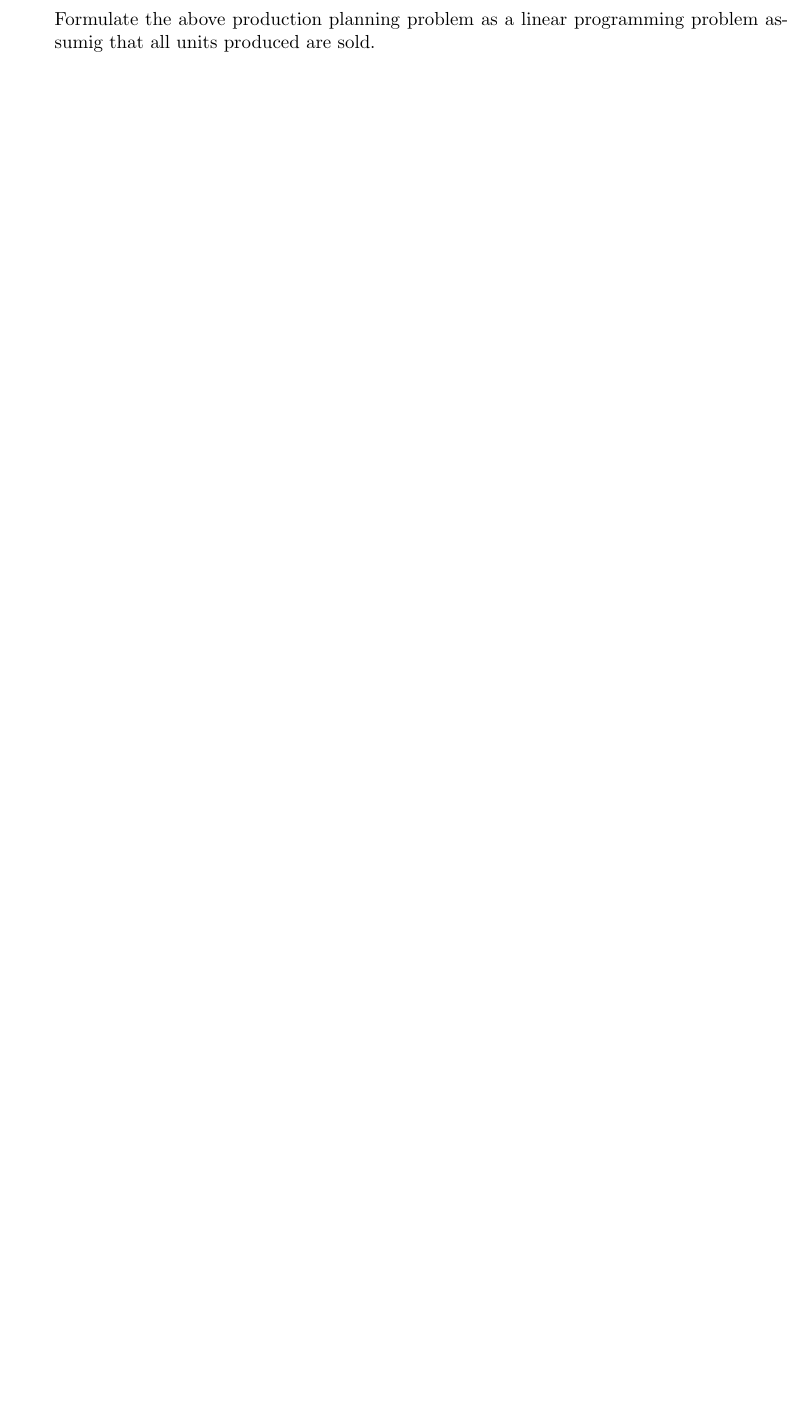
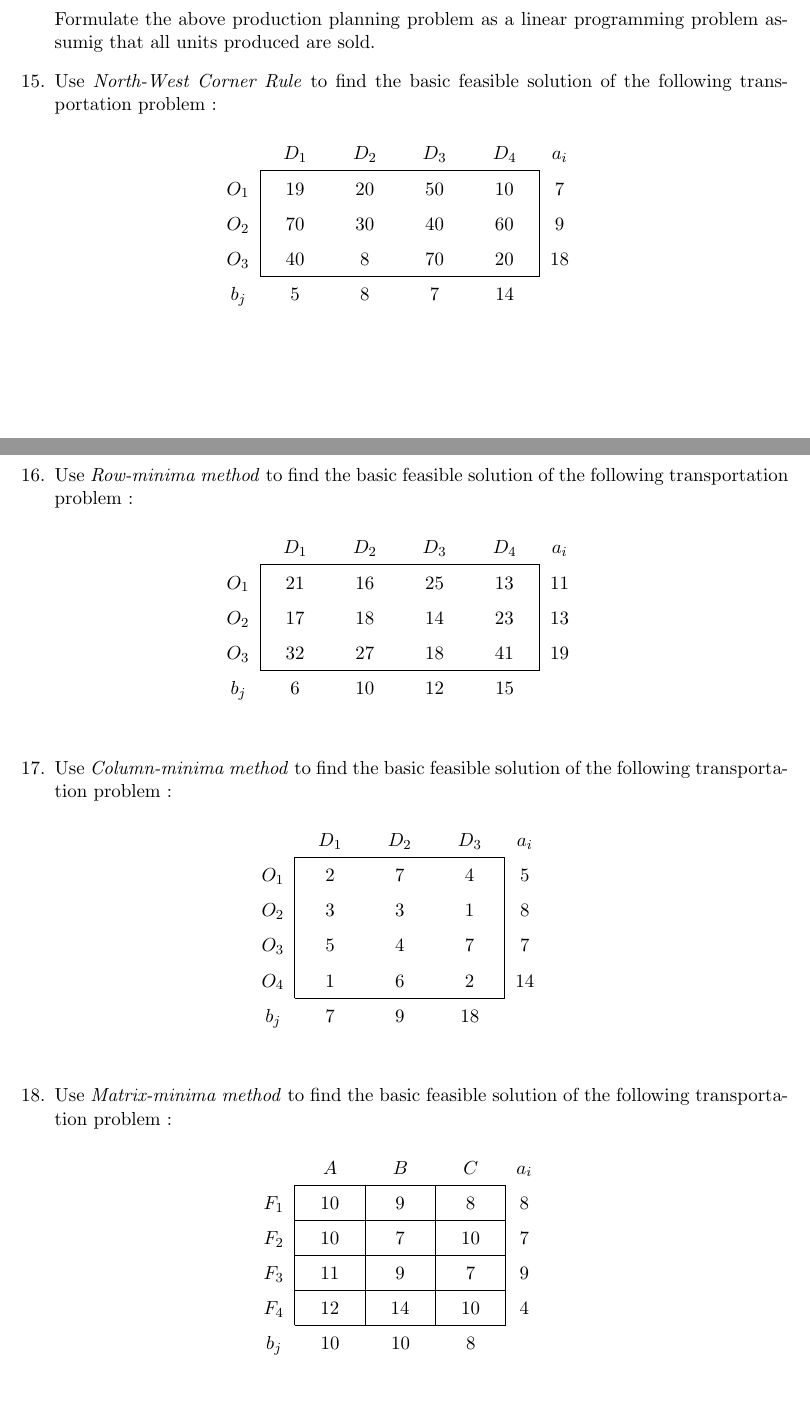
Before and after one commit to sakunisgithub/LaTeX, a LaTeX document (College Practical Sem 5/Operations Research Practical/operations_research_practical.tex): part of page 3 of 3 before the commit and two parts of pages 3 and 4 of 5 after it, the two joined at a grey line, cut so that both start at the same text, the shorter picture padded with empty space. Compiled offline with pdfLaTeX.

Commit message:
added problems

```diff
--- a/College Practical Sem 5/Operations Research Practical/operations_research_practical.tex
+++ b/College Practical Sem 5/Operations Research Practical/operations_research_practical.tex
@@ -242,3 +242,178 @@ x_1, x_2 &\geq 0.
 
 
 	Formulate the above production planning problem as a linear programming problem assumig that all units produced are sold.
+
+
+
+
+
+
+
+%15
+
+\item Use \textit{North-West Corner Rule} to find the basic feasible solution of the following transportation problem :
+
+\begin{table}[h]
+\def\arraystretch{1.5}
+
+\begin{center}
+\begin{tabular}{c|>{\centering}m{1cm}>{\centering}m{1cm}>{\centering}m{1cm}>{\centering\arraybackslash}m{1cm}|c}
+
+\multicolumn{1}{c}{} & \multicolumn{1}{c}{$D_1$} & \multicolumn{1}{c}{$D_2$} & \multicolumn{1}{c}{$D_3$} & \multicolumn{1}{c}{$D_4$} & \multicolumn{1}{c}{$a_i$} \\
+
+\cline{2-5}
+
+
+$O_1$ & 19 & 20 & 50 & 10 & 7 \\
+
+$O_2$ & 70 & 30 & 40 & 60 & 9 \\
+
+$O_3$ & 40 & 8 & 70 & 20 & 18 \\
+
+\cline{2-5}
+
+\multicolumn{1}{c}{$b_j$} & \multicolumn{1}{c}{5} & \multicolumn{1}{c}{8} & \multicolumn{1}{c}{7} & \multicolumn{1}{c}{14} & \multicolumn{1}{c}{} \\
+
+
+\end{tabular}
+\end{center}
+
+\end{table}
+
+
+
+
+
+\newpage
+
+
+
+
+
+%16
+
+\item Use \textit{Row-minima method} to find the basic feasible solution of the following transportation problem :
+
+\begin{table}[h]
+\def\arraystretch{1.5}
+
+\begin{center}
+\begin{tabular}{c|>{\centering}m{1cm}>{\centering}m{1cm}>{\centering}m{1cm}>{\centering\arraybackslash}m{1cm}|c}
+
+\multicolumn{1}{c}{} & \multicolumn{1}{c}{$D_1$} & \multicolumn{1}{c}{$D_2$} & \multicolumn{1}{c}{$D_3$} & \multicolumn{1}{c}{$D_4$} & \multicolumn{1}{c}{$a_i$} \\
+
+\cline{2-5}
+
+
+$O_1$ & 21 & 16 & 25 & 13 & 11 \\
+
+$O_2$ & 17 & 18 & 14 & 23 & 13 \\
+
+$O_3$ & 32 & 27 & 18 & 41 & 19 \\
+
+\cline{2-5}
+
+\multicolumn{1}{c}{$b_j$} & \multicolumn{1}{c}{6} & \multicolumn{1}{c}{10} & \multicolumn{1}{c}{12} & \multicolumn{1}{c}{15} & \multicolumn{1}{c}{} \\
+
+
+\end{tabular}
+\end{center}
+
+\end{table}
+
+
+
+
+
+
+
+
+%17
+
+\item Use \textit{Column-minima method} to find the basic feasible solution of the following transportation problem :
+
+\begin{table}[h]
+\def\arraystretch{1.5}
+
+\begin{center}
+\begin{tabular}{c|>{\centering}m{1cm}>{\centering}m{1cm}>{\centering\arraybackslash}m{1cm}|c}
+
+\multicolumn{1}{c}{} & \multicolumn{1}{c}{$D_1$} & \multicolumn{1}{c}{$D_2$} & \multicolumn{1}{c}{$D_3$} & \multicolumn{1}{c}{$a_i$} \\
+
+\cline{2-4}
+
+
+$O_1$ & 2 & 7 & 4 & 5 \\
+
+$O_2$ & 3 & 3 & 1 & 8 \\
+
+$O_3$ & 5 & 4 & 7 & 7 \\
+
+$O_4$ & 1 & 6 & 2 & 14 \\
+
+\cline{2-4}
+
+\multicolumn{1}{c}{$b_j$} & \multicolumn{1}{c}{7} & \multicolumn{1}{c}{9} & \multicolumn{1}{c}{18} &  \multicolumn{1}{c}{} \\
+
+
+\end{tabular}
+\end{center}
+
+\end{table}
+
+
+
+
+
+
+
+
+
+
+
+
+%18
+
+\item Use \textit{Matrix-minima method} to find the basic feasible solution of the following transportation problem :
+
+\begin{table}[h]
+\def\arraystretch{1.5}
+
+\begin{center}
+\begin{tabular}{c|>{\centering}m{1cm}|>{\centering}m{1cm}|>{\centering\arraybackslash}m{1cm}|c}
+
+\multicolumn{1}{c}{} & \multicolumn{1}{c}{$A$} & \multicolumn{1}{c}{$B$} & \multicolumn{1}{c}{$C$} & \multicolumn{1}{c}{$a_i$} \\
+
+\cline{2-4}
+
+$F_1$ & 10 & 9 & 8 & 8 \\
+
+\cline{2-4}
+
+$F_2$ & 10 & 7 & 10 & 7 \\
+
+\cline{2-4}
+
+$F_3$ & 11 & 9 & 7 & 9 \\
+
+\cline{2-4}
+
+$F_4$ & 12 & 14 & 10 & 4 \\
+
+\cline{2-4}
+
+\multicolumn{1}{c}{$b_j$} & \multicolumn{1}{c}{10} & \multicolumn{1}{c}{10} & \multicolumn{1}{c}{8} &  \multicolumn{1}{c}{} \\
+
+
+\end{tabular}
+\end{center}
+
+\end{table}
+
+
+
+
+
+
+
+\newpage
```
Also changed, not shown: College Practical Sem 5/Operations Research Practical/operations_research_practical.pdf, College Practical Sem 5/Operations Research Practical/operations_research_practical.tex (124 more changed lines), 4 other files.
